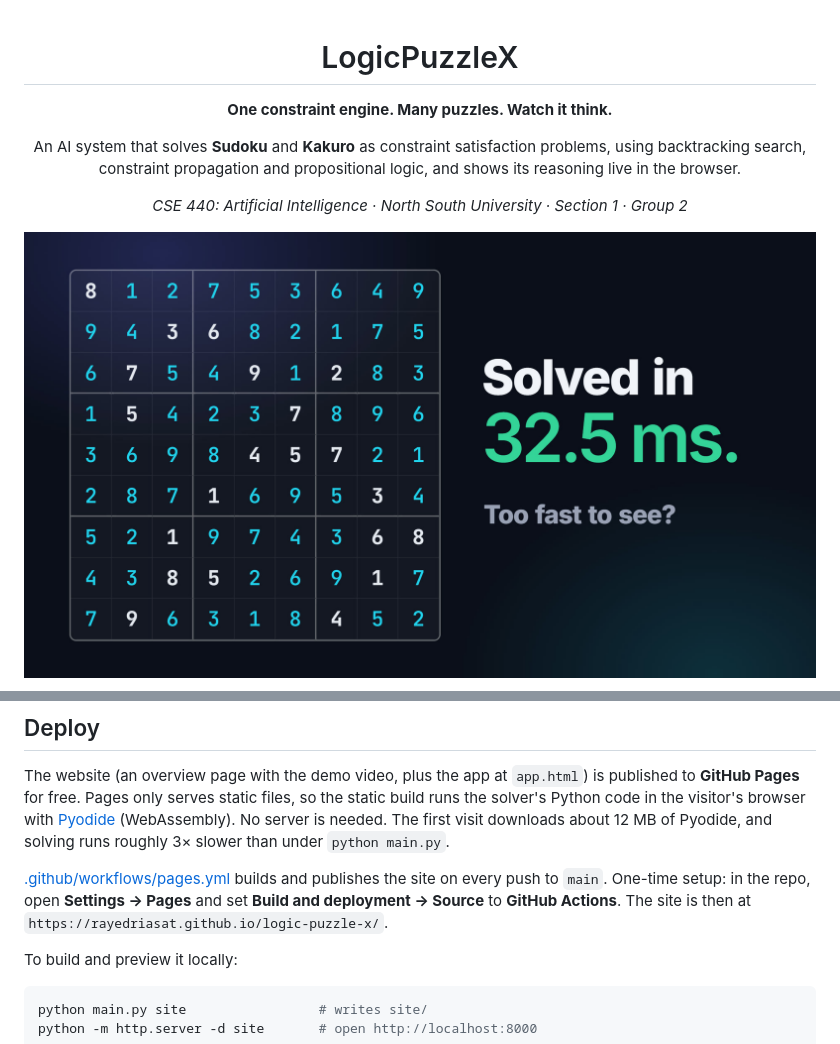
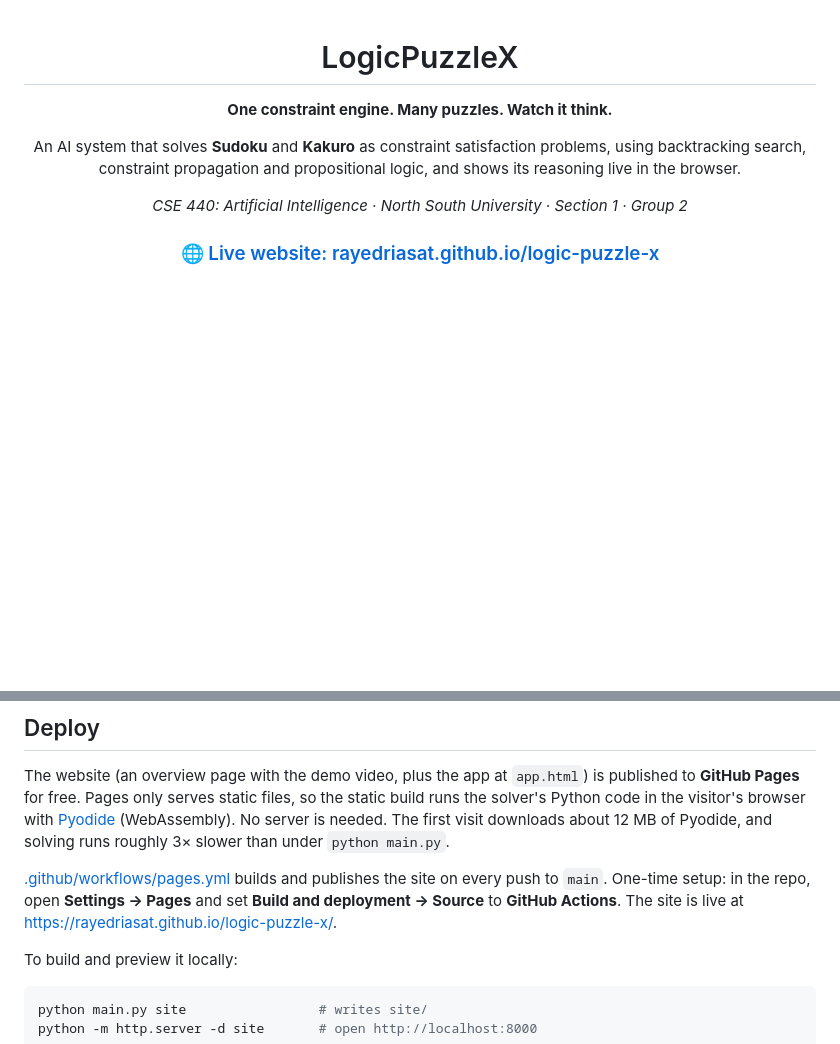
Before and after one commit to rayedriasat/logic-puzzle-x, a Markdown page: README.md, 2 parts joined by grey strips. Rendered like a GitHub page; blank space fills up the shorter version.

Commit message:
docs(readme): link the live website at the top; poster and demo link open it (#3)

```diff
--- a/README.md
+++ b/README.md
@@ -8,5 +8,5 @@ An AI system that solves **Sudoku** and **Kakuro** as constraint satisfaction pr
 
 *CSE 440: Artificial Intelligence · North South University · Section 1 · Group 2*
 
-[![Watch the LogicPuzzleX demo video](others/demo_poster.jpg)](others/demo_video.mp4)
+### 🌐 [Live website: rayedriasat.github.io/logic-puzzle-x](https://rayedriasat.github.io/logic-puzzle-x/)
 
@@ -145,7 +148,7 @@ python -m pytest -q                              # run the tests
 
 The website (an overview page with the demo video, plus the app at `app.html`) is published to **GitHub Pages** for free. Pages only serves static files, so the static build runs the solver's Python code in the visitor's browser with [Pyodide](https://pyodide.org) (WebAssembly). No server is needed. The first visit downloads about 12 MB of Pyodide, and solving runs roughly 3× slower than under `python main.py`.
 
-[.github/workflows/pages.yml](.github/workflows/pages.yml) builds and publishes the site on every push to `main`. One-time setup: in the repo, open **Settings → Pages** and set **Build and deployment → Source** to **GitHub Actions**. The site is then at `https://rayedriasat.github.io/logic-puzzle-x/`.
+[.github/workflows/pages.yml](.github/workflows/pages.yml) builds and publishes the site on every push to `main`. One-time setup: in the repo, open **Settings → Pages** and set **Build and deployment → Source** to **GitHub Actions**. The site is live at <https://rayedriasat.github.io/logic-puzzle-x/>.
 
 To build and preview it locally:
 
```
Also changed, not shown: other parts of README.md (+4 -1 lines).
